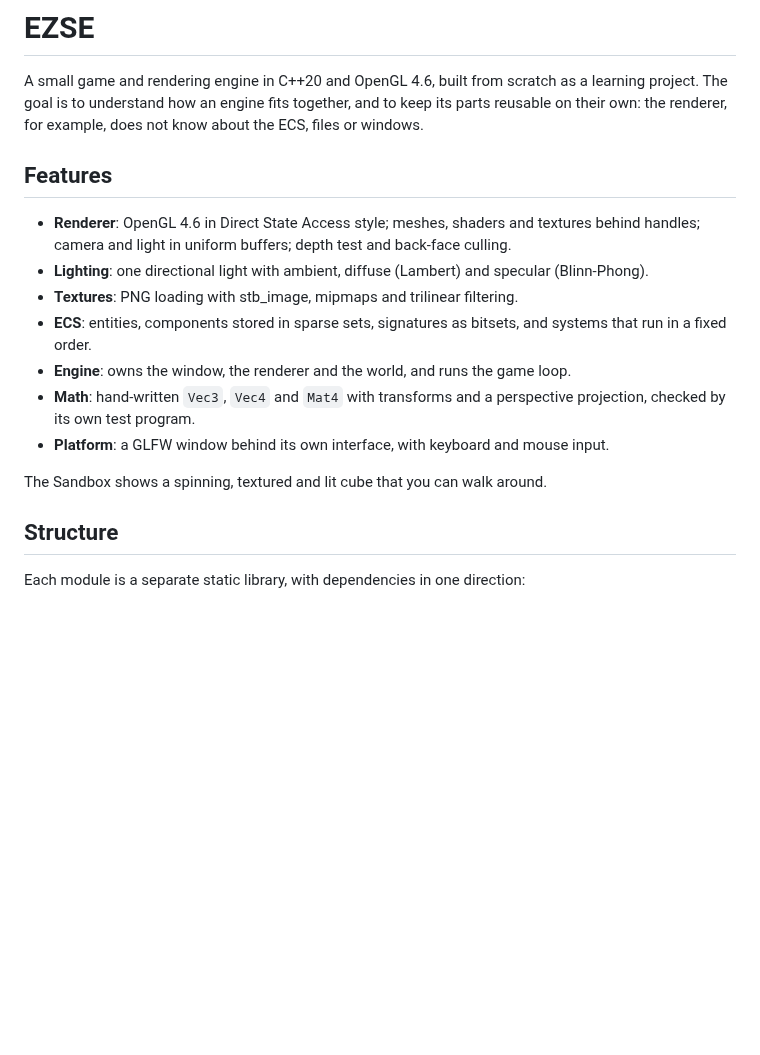
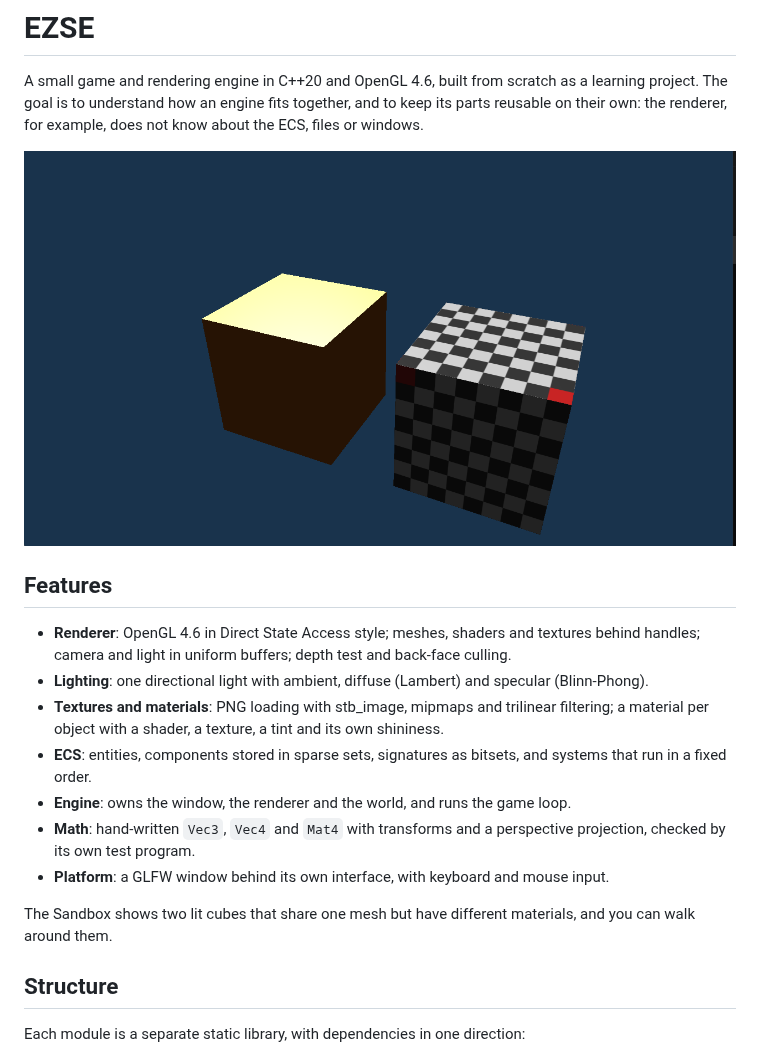
Before and after one commit to LRDsam/EZSE, a Markdown page: README.md, the part around the change. Rendered like a GitHub page; pictures changed too: docs/screenshot.png (added); blank space fills up the shorter version.

Commit message:
Add a screenshot to the README

```diff
--- a/README.md
+++ b/README.md
@@ -4,12 +4,15 @@ A small game and rendering engine in C++20 and OpenGL 4.6, built from scratch as
 project. The goal is to understand how an engine fits together, and to keep its parts reusable on
 their own: the renderer, for example, does not know about the ECS, files or windows.
 
+![Two lit cubes in the Sandbox: one with an orange material, one with a checkerboard texture](docs/screenshot.png)
+
 ## Features
 
 - **Renderer**: OpenGL 4.6 in Direct State Access style; meshes, shaders and textures behind
   handles; camera and light in uniform buffers; depth test and back-face culling.
 - **Lighting**: one directional light with ambient, diffuse (Lambert) and specular (Blinn-Phong).
-- **Textures**: PNG loading with stb_image, mipmaps and trilinear filtering.
+- **Textures and materials**: PNG loading with stb_image, mipmaps and trilinear filtering; a
+  material per object with a shader, a texture, a tint and its own shininess.
 - **ECS**: entities, components stored in sparse sets, signatures as bitsets, and systems that
   run in a fixed order.
 - **Engine**: owns the window, the renderer and the world, and runs the game loop.
@@ -17,7 +20,8 @@ their own: the renderer, for example, does not know about the ECS, files or wind
   checked by its own test program.
 - **Platform**: a GLFW window behind its own interface, with keyboard and mouse input.
 
-The Sandbox shows a spinning, textured and lit cube that you can walk around.
+The Sandbox shows two lit cubes that share one mesh but have different materials, and you can
+walk around them.
 
 ## Structure
 
```
